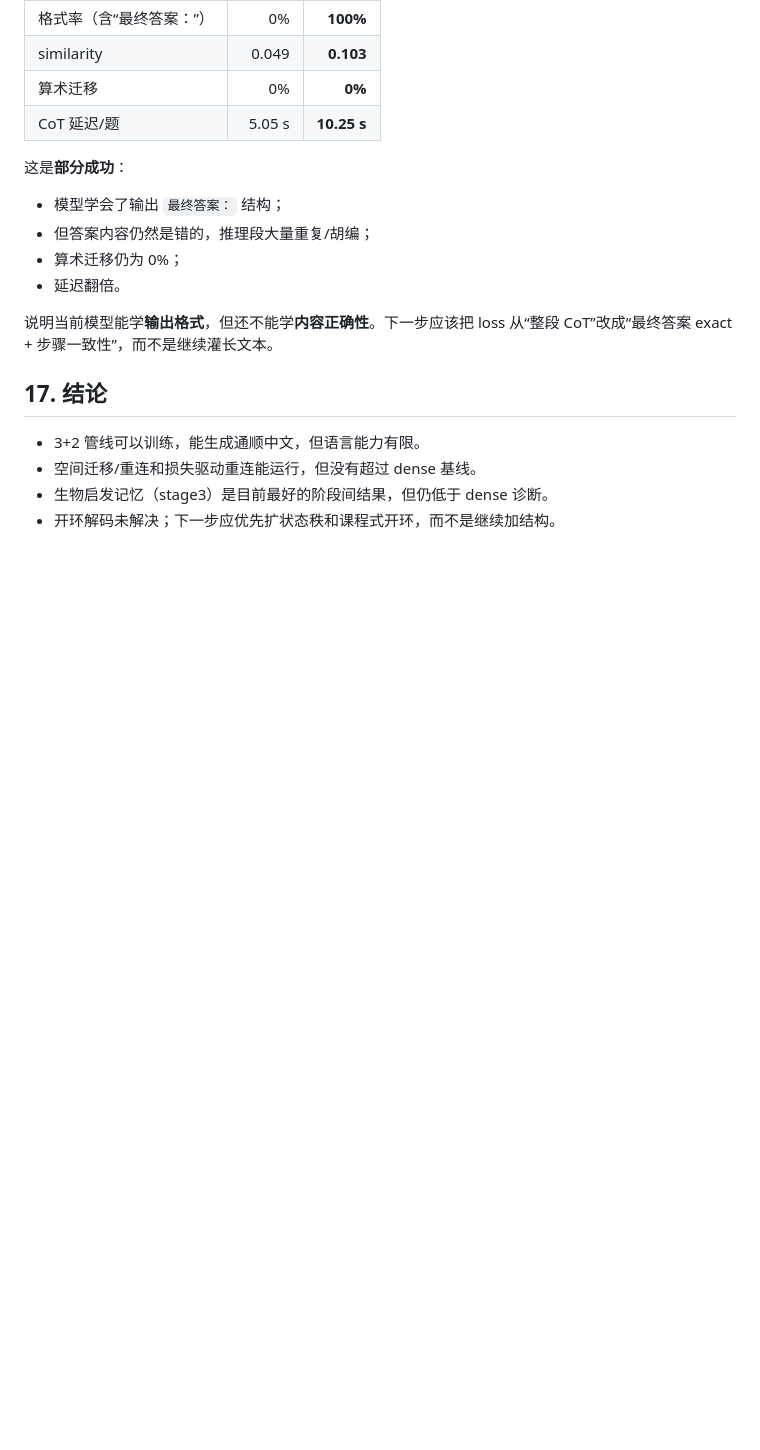
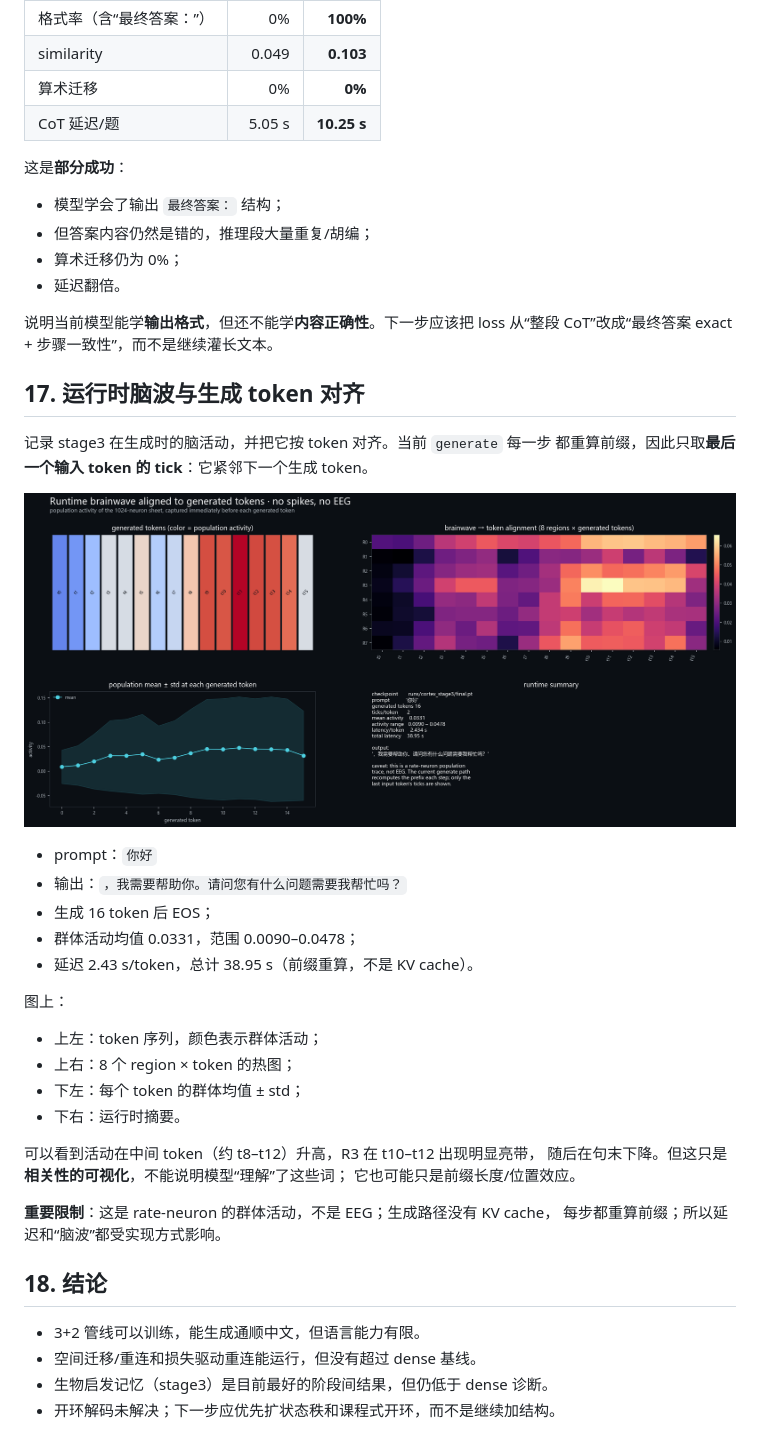
Before and after one commit to zxcAsD01-d/Neurosim-GPU, a Markdown page: llm/REPORT.md, the part around the change. Drawn GitHub-style; pictures changed too: llm/results/cortex/runtime_brainwave_tokens.png (added); blank space fills up the shorter version.

```diff
--- a/llm/REPORT.md
+++ b/llm/REPORT.md
@@ -702,7 +702,34 @@ token → brain → readout → (drive=readout) × 4 thought ticks → decode
 说明当前模型能学**输出格式**，但还不能学**内容正确性**。下一步应该把 loss
 从“整段 CoT”改成“最终答案 exact + 步骤一致性”，而不是继续灌长文本。
 
-## 17. 结论
+## 17. 运行时脑波与生成 token 对齐
+
+记录 stage3 在生成时的脑活动，并把它按 token 对齐。当前 `generate` 每一步
+都重算前缀，因此只取**最后一个输入 token 的 tick**：它紧邻下一个生成 token。
+
+![运行时脑波与 token 对齐](results/cortex/runtime_brainwave_tokens.png)
+
+- prompt：`你好`
+- 输出：`，我需要帮助你。请问您有什么问题需要我帮忙吗？`
+- 生成 16 token 后 EOS；
+- 群体活动均值 0.0331，范围 0.0090–0.0478；
+- 延迟 2.43 s/token，总计 38.95 s（前缀重算，不是 KV cache）。
+
+图上：
+
+- 上左：token 序列，颜色表示群体活动；
+- 上右：8 个 region × token 的热图；
+- 下左：每个 token 的群体均值 ± std；
+- 下右：运行时摘要。
+
+可以看到活动在中间 token（约 t8–t12）升高，R3 在 t10–t12 出现明显亮带，
+随后在句末下降。但这只是**相关性的可视化**，不能说明模型“理解”了这些词；
+它也可能只是前缀长度/位置效应。
+
+**重要限制**：这是 rate-neuron 的群体活动，不是 EEG；生成路径没有 KV cache，
+每步都重算前缀；所以延迟和“脑波”都受实现方式影响。
+
+## 18. 结论
 
 
 
```
Also changed, not shown: llm/README.md (+1 -0 lines), 2 other files.
